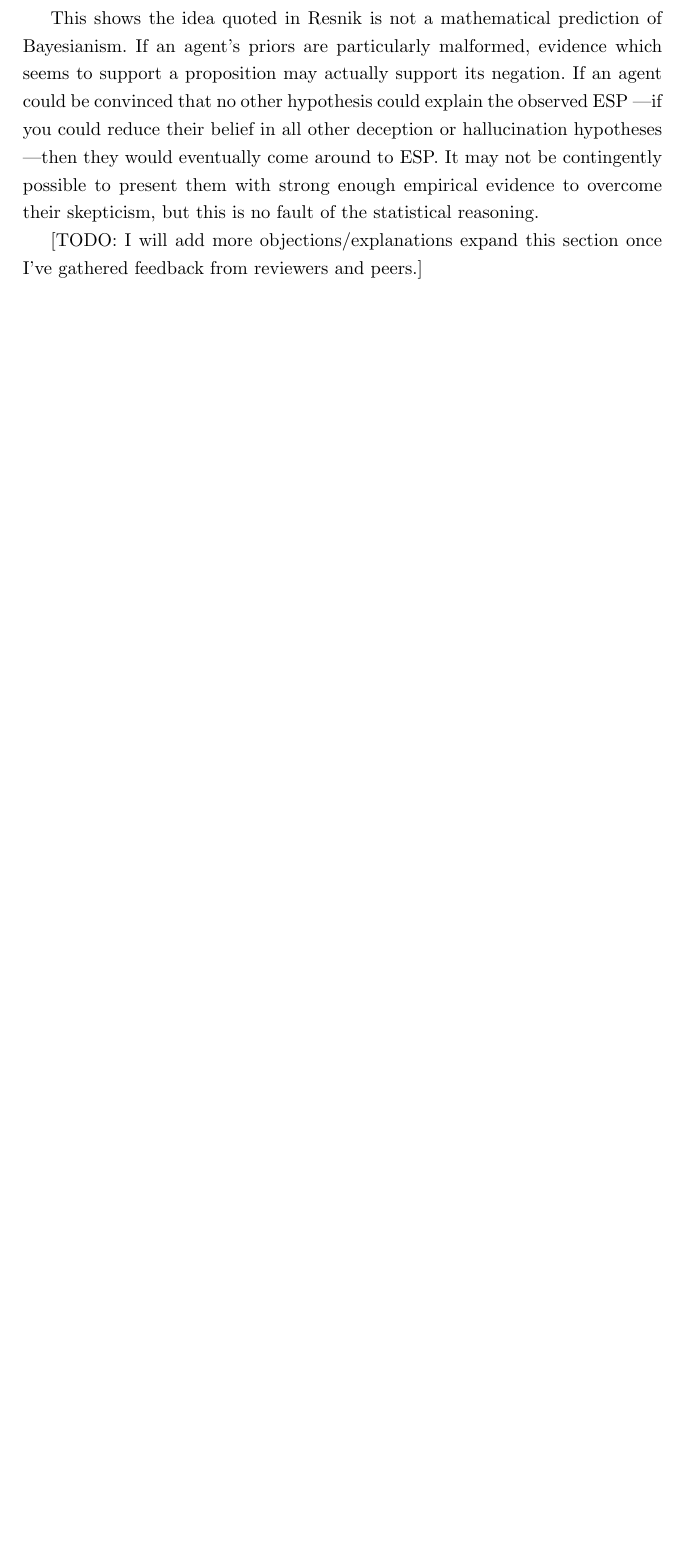
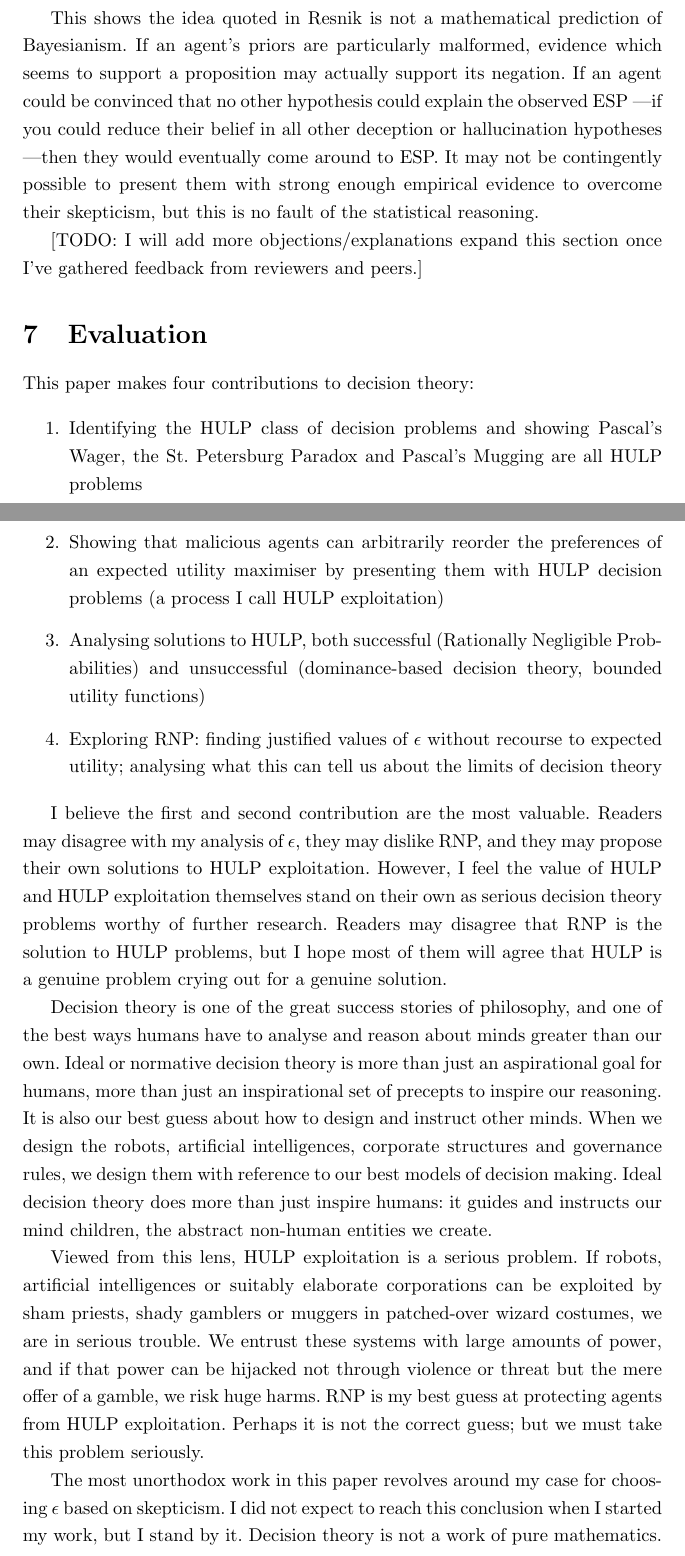
Before and after one commit to adamchalmers/philhons, a LaTeX thesis (thesis.tex): part of page 36 of 39 before the commit and two parts of pages 36 and 37 of 40 after it, the two joined at a grey line, cut so that both start at the same text, the shorter picture padded with empty space. Compiled offline with pdfLaTeX.

Commit message:
Finished first draft

```diff
--- a/thesis.tex
+++ b/thesis.tex
@@ -458,6 +458,28 @@ This shows the idea quoted in Resnik is not a mathematical prediction of Bayesia
 
 [TODO: I will add more objections/explanations expand this section once I've gathered feedback from reviewers and peers.]
 
+\section{Evaluation}
+This paper makes four contributions to decision theory:
+
+\begin{enumerate}
+\item Identifying the HULP class of decision problems and showing Pascal's Wager, the St. Petersburg Paradox and Pascal's Mugging are all HULP problems
+\item Showing that malicious agents can arbitrarily reorder the preferences of an expected utility maximiser by presenting them with HULP decision problems (a process I call HULP exploitation)
+\item Analysing solutions to HULP, both successful (Rationally Negligible Probabilities) and unsuccessful (dominance-based decision theory, bounded utility functions)
+\item Exploring RNP: finding justified values of \(\epsilon\) without recourse to expected utility; analysing what this can tell us about the limits of decision theory
+\end{enumerate}
+
+I believe the first and second contribution are the most valuable. Readers may disagree with my analysis of \(\epsilon\), they may dislike RNP, and they may propose their own solutions to HULP exploitation. However, I feel the value of HULP and HULP exploitation themselves stand on their own as serious decision theory problems worthy of further research. Readers may disagree that RNP is the solution to HULP problems, but I hope most of them will agree that HULP is a genuine problem crying out for a genuine solution.
+
+Decision theory is one of the great success stories of philosophy, and one of the best ways humans have to analyse and reason about minds greater than our own. Ideal or normative decision theory is more than just an aspirational goal for humans, more than just an inspirational set of precepts to inspire our reasoning. It is also our best guess about how to design and instruct other minds. When we design the robots, artificial intelligences, corporate structures and governance rules, we design them with reference to our best models of decision making. Ideal decision theory does more than just inspire humans: it guides and instructs our mind children, the abstract non-human entities we create.
+
+Viewed from this lens, HULP exploitation is a serious problem. If robots, artificial intelligences or suitably elaborate corporations can be exploited by sham priests, shady gamblers or muggers in patched-over wizard costumes, we are in serious trouble. We entrust these systems with large amounts of power, and if that power can be hijacked not through violence or threat but the mere offer of a gamble, we risk huge harms. RNP is my best guess at protecting agents from HULP exploitation. Perhaps it is not the correct guess; but we must take this problem seriously.
+
+The most unorthodox work in this paper revolves around my case for choosing \(\epsilon\) based on skepticism. I did not expect to reach this conclusion when I started my work, but I stand by it. Decision theory is not a work of pure mathematics. It is the theoretical guide to the very practical activity of making decisions. Like physics, it is inspired and written in the language of pure mathematics, but like physics, this mathematics is judged by its ability to explain real-world phenomena. Even the most ideally rational entity must concede there is a tiny, tiny chance of skepticism being correct. In most cases, this tiny probability can be safely disregarded. However, when we deal with hypotheses at the very edge of credibility, skepticism cannot being ignored. Simple particle physics calculations often ignore gravity, because at particle scales its force is so weak that it hardly affects one's calculations. However, at extreme scales gravity starts to take effect again, and ignoring it will ruin one's calculations. I suggest we treat the skeptical hypothesis the same way: discount it when its effect on our decisions is negligible, but at extreme scales, include it because it will reorder our calculations.
+
+I find HULP exploitation fascinating because our human intuition often clashes with the maths of decision theory. Rarely, however, do human intuitions win. Usually we amend or ignore our intuitions in favour of the maths. HULP, I believe, is one of the rare cases where human intuition scores a clear win. The possibility of HULP exploitation gives us a clear guide for future work. It is a sign, like Dutch book vulnerability, that a decision theory requires amending. As humans, we are free to ignore decision theory and follow our gut if we believe it's the right thing to do. But there exists a growing number of agents who share our planet and do not share this mental liberty. We are now in the business of creating systems which are shackled to the decision theory they are born with. As we task these systems with larger and larger decisions, we must ensure we can trust their decision making.
+
+
+
 \bibliographystyle{plainnat}
 \bibliography{thesis}
 \end{document}
```
Also changed, not shown: thesis.pdf.
